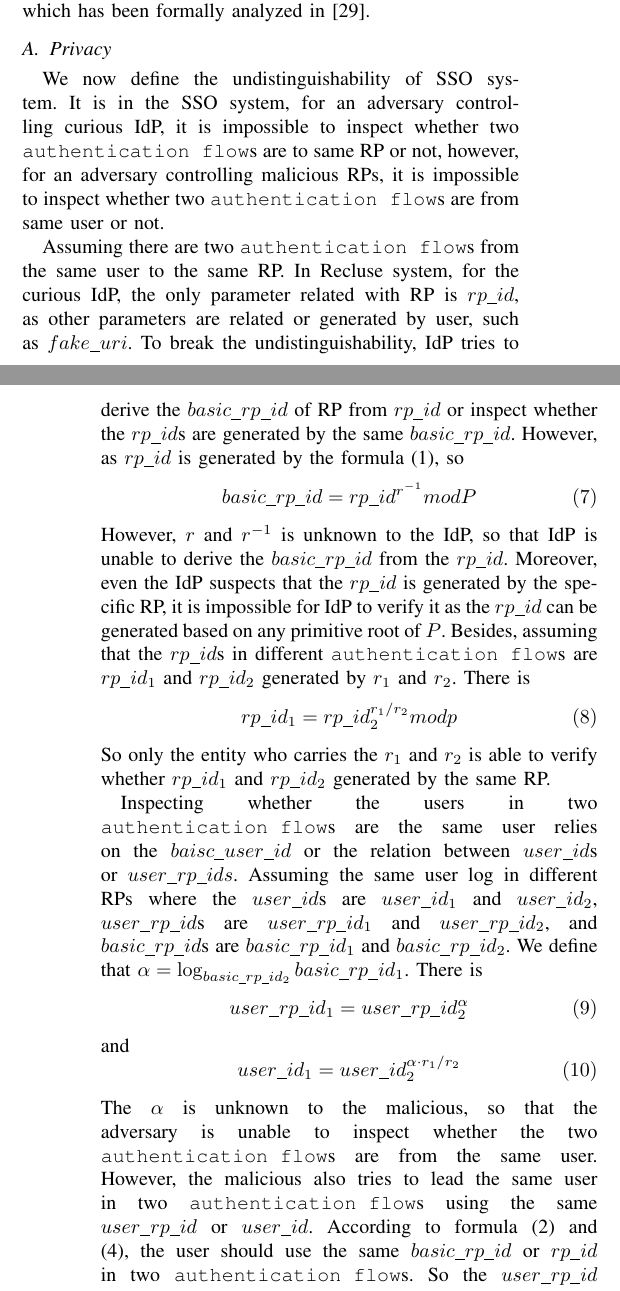
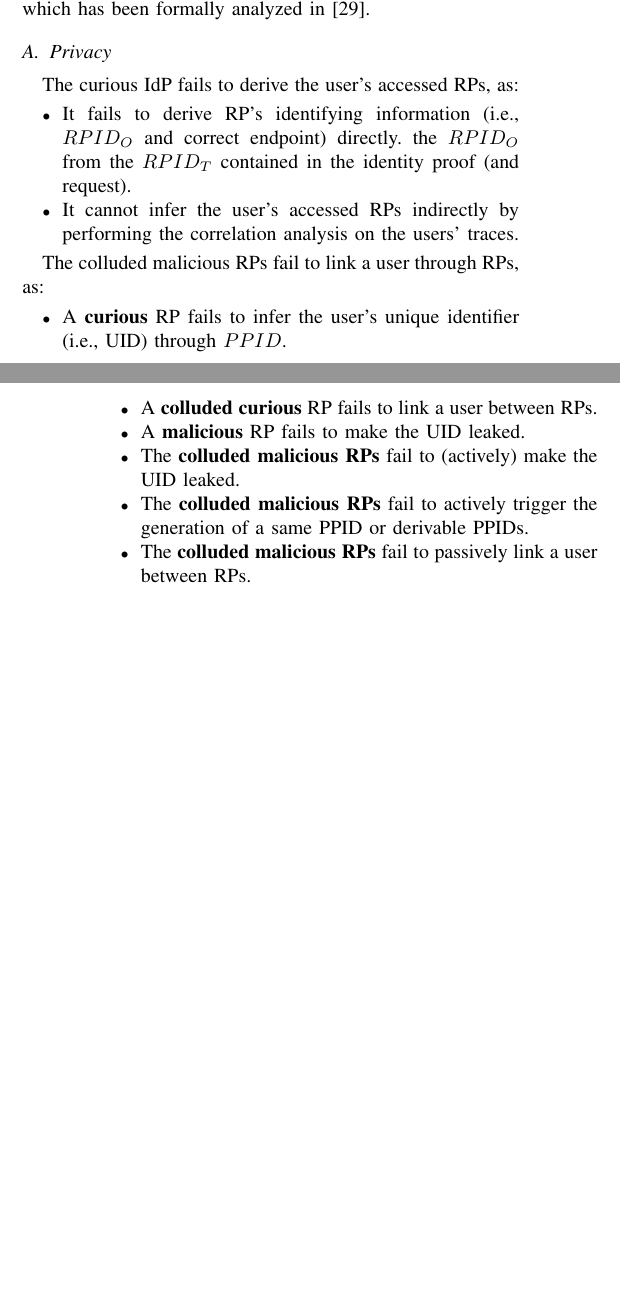
Before and after one commit to cqguo/OIDC-latex, a LaTeX paper (OIDC.tex, which reads chap/analysis.tex): two parts of the columns of pages 9 and 10 of 13, joined at a grey line, cut so that both start at the same text, the shorter picture padded with empty space. Compiled offline with pdfLaTeX; a missing font is replaced by an installed copy or a similar font; a LaTeX package or settings file that is missing is left out.

Commit message:
analysis v2

```diff
--- a/chap/analysis.tex
+++ b/chap/analysis.tex
@@ -5,19 +5,23 @@ Then, we prove that Recluse does not degrade the security of SSO systems by comp
 
 
 \subsection{Privacy}
-We now define the undistinguishability of SSO system. It is in the SSO system, for an adversary controlling curious IdP, it is impossible to inspect whether two \verb+authentication flow+s are to same RP or not, however, for an adversary controlling malicious RPs, it is impossible to inspect whether two \verb+authentication flow+s are from same user or not.
+\label{subsec:privacy}
+The curious IdP fails to derive the user's accessed RPs, as:
+\begin{itemize}
+  \item It fails to derive RP's identifying information (i.e., $RPID_O$ and correct endpoint) directly. the $RPID_O$ from the $RPID_T$ contained in the identity proof (and request).
+  \item It cannot infer the user's accessed RPs indirectly by performing the correlation analysis on  the users' traces.
+\end{itemize}
 
-Assuming there are two \verb+authentication flow+s from the same user to the same RP. In Recluse system, for the curious IdP, the only parameter related with RP is $rp\_id$, as other parameters are related or generated by user, such as $fake\_uri$. To break the undistinguishability, IdP tries to derive the $basic\_rp\_id$ of RP from $rp\_id$ or inspect whether the $rp\_id$s are generated by the same $basic\_rp\_id$. However, as $rp\_id$ is generated by the formula (1), so
-$$basic\_rp\_id=rp\_id^{r^{-1}}modP\eqno(7)$$
-However, $r$ and $r^{-1}$ is unknown to the IdP, so that IdP is unable to derive the $basic\_rp\_id$ from the $rp\_id$. Moreover, even the IdP suspects that the $rp\_id$ is generated by the specific RP, it is impossible for IdP to verify it as the  $rp\_id$ can be generated based on any primitive root of $P$. Besides, assuming that the $rp\_id$s in different \verb+authentication flow+s are $rp\_id_1$ and $rp\_id_2$ generated by $r_1$ and $r_2$. There is
-$$rp\_id_1=rp\_id_2^{r_1/r_2}modp\eqno(8)$$
-So only the entity who carries the $r_1$ and $r_2$ is able to verify whether $rp\_id_1$ and $rp\_id_2$ generated by the same RP.
+The colluded malicious RPs fail to link a user through RPs, as:
+\begin{itemize}
+  \item A \textbf{curious} RP fails to infer the user's unique identifier (i.e., UID) through $PPID$.
+   \item A \textbf{colluded curious} RP fails to link a user between RPs.
+  \item A \textbf{malicious} RP fails to make the UID leaked.
+  \item The \textbf{colluded malicious RPs} fail to (actively) make the UID leaked.
+  \item The \textbf{colluded malicious RPs} fail to actively trigger the generation of a same PPID or derivable PPIDs.
+  \item The \textbf{colluded malicious RPs} fail to passively link a user between RPs.
+\end{itemize}
 
-Inspecting whether the users in two \verb+authentication flow+s are the same user relies on the $baisc\_user\_id$ or the relation between $user\_id$s or $user\_rp\_ids$. Assuming the same user log in different RPs where the $user\_id$s are $user\_id_1$ and $user\_id_2$, $user\_rp\_id$s are $user\_rp\_id_1$ and $user\_rp\_id_2$, and $basic\_rp\_id$s are $basic\_rp\_id_1$ and $basic\_rp\_id_2$. We define that $\alpha=\log_{basic\_rp\_id_2}basic\_rp\_id_1$. There is
-$$user\_rp\_id_1=user\_rp\_id_2^\alpha\eqno(9)$$
-and
-$$user\_id_1=user\_id_2^{\alpha\cdot r_1/r_2}\eqno(10)$$
-The $\alpha$ is unknown to the malicious, so that the adversary is unable to  inspect whether the two \verb+authentication flow+s are from the same user. However, the malicious also tries to lead the same user in two \verb+authentication flow+s using the same $user\_rp\_id$ or $user\_id$. According to formula (2) and (4), the user should use the same $basic\_rp\_id$ or $rp\_id$ in two \verb+authentication flow+s. So the $user\_rp\_id$ is impossible to be same as $basic\_rp\_id$ is issued by IdP and verified by user agent. And $rp\_id$ is generated through the negotiation between user and RP, so that RP is unable to lead the user to use the same $rp\_id$ in different \verb+authentication flow+s.
 
 \subsection{Security Consideration in OpenID Connect}
 As it has been defined in ~\cite{OpenIDConnect} Section 16, the security consideration of the OIDC design contains authentication and authorization. Now we list the security consideration of authentication and prove that Recluse achieves this goals.
```
